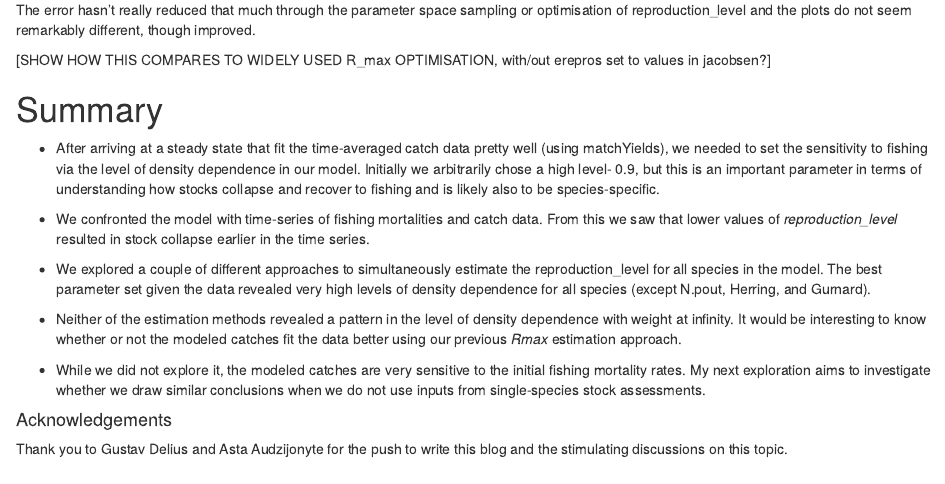
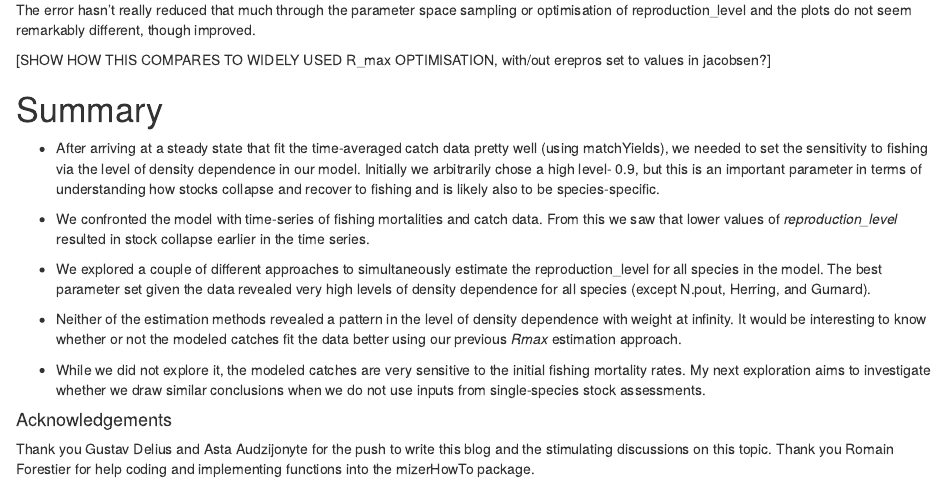
Before and after one commit to juliablanchard/nsea_calibration, an R Markdown document (from-steady-state-to-time-series.Rmd): the page in a window 1100 px wide, from 6630 px down. Rendered offline with R 4.5, knitr and Pandoc, with nearby package versions; some code elsewhere in the file could not run offline.

Commit message:
text edits

```diff
--- a/from-steady-state-to-time-series.Rmd
+++ b/from-steady-state-to-time-series.Rmd
@@ -445,5 +445,5 @@ erepros set to values in jacobsen?]
 
 #### Acknowledgements
 
-Thank you to Gustav Delius and Asta Audzijonyte for the push to write
-this blog and the stimulating discussions on this topic.
+Thank you Gustav Delius and Asta Audzijonyte for the push to write
+this blog and the stimulating discussions on this topic. Thank you Romain Forestier for help coding and implementing functions into the mizerHowTo package.
```
